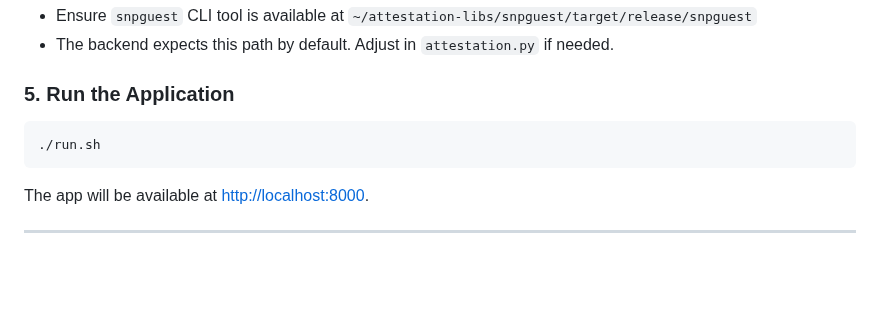
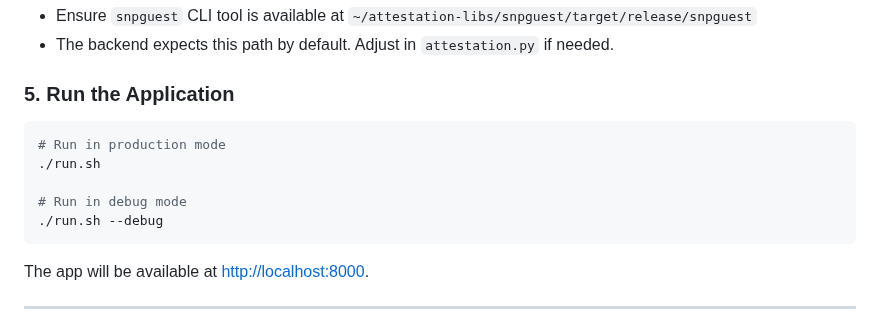
Before and after one commit to patelajaychh/confidential-slm-chat, a Markdown page: README.MD, the part around the change. Rendered like a GitHub page; blank space fills up the shorter version.

Commit message:
Update Readme for debug mode run

````diff
--- a/README.MD
+++ b/README.MD
@@ -43,7 +43,11 @@ pip install -r requirements.txt
 ### 5. Run the Application
 
 ```bash
+# Run in production mode
 ./run.sh
+
+# Run in debug mode
+./run.sh --debug
 ```
 
 The app will be available at [http://localhost:8000](http://localhost:8000).
````
